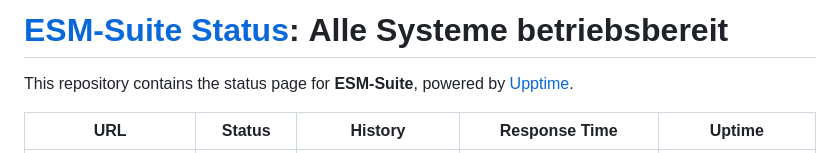
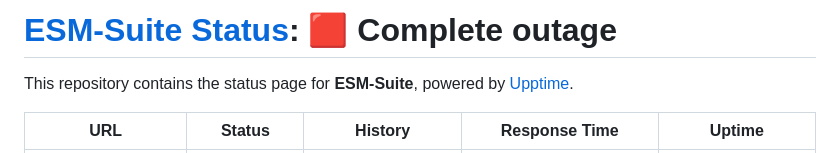
Before and after one commit to WEBER-marcoscheffler/esm-status, a Markdown page: README.md, the part around one of its changes. Drawn GitHub-style.

Commit message:
:pencil: Update summary in README [skip ci] [upptime]

```diff
--- a/README.md
+++ b/README.md
@@ -1,4 +1,4 @@
-# [ESM-Suite Status](https://WEBER-marcoscheffler.github.io/esm-status): <!--live status--> **Alle Systeme betriebsbereit**
+# [ESM-Suite Status](https://WEBER-marcoscheffler.github.io/esm-status): <!--live status--> **🟥 Complete outage**
 
 This repository contains the status page for **ESM-Suite**, powered by [Upptime](https://github.com/upptime/upptime).
 
```
Also changed, not shown: other parts of README.md (+4 -4 lines).
